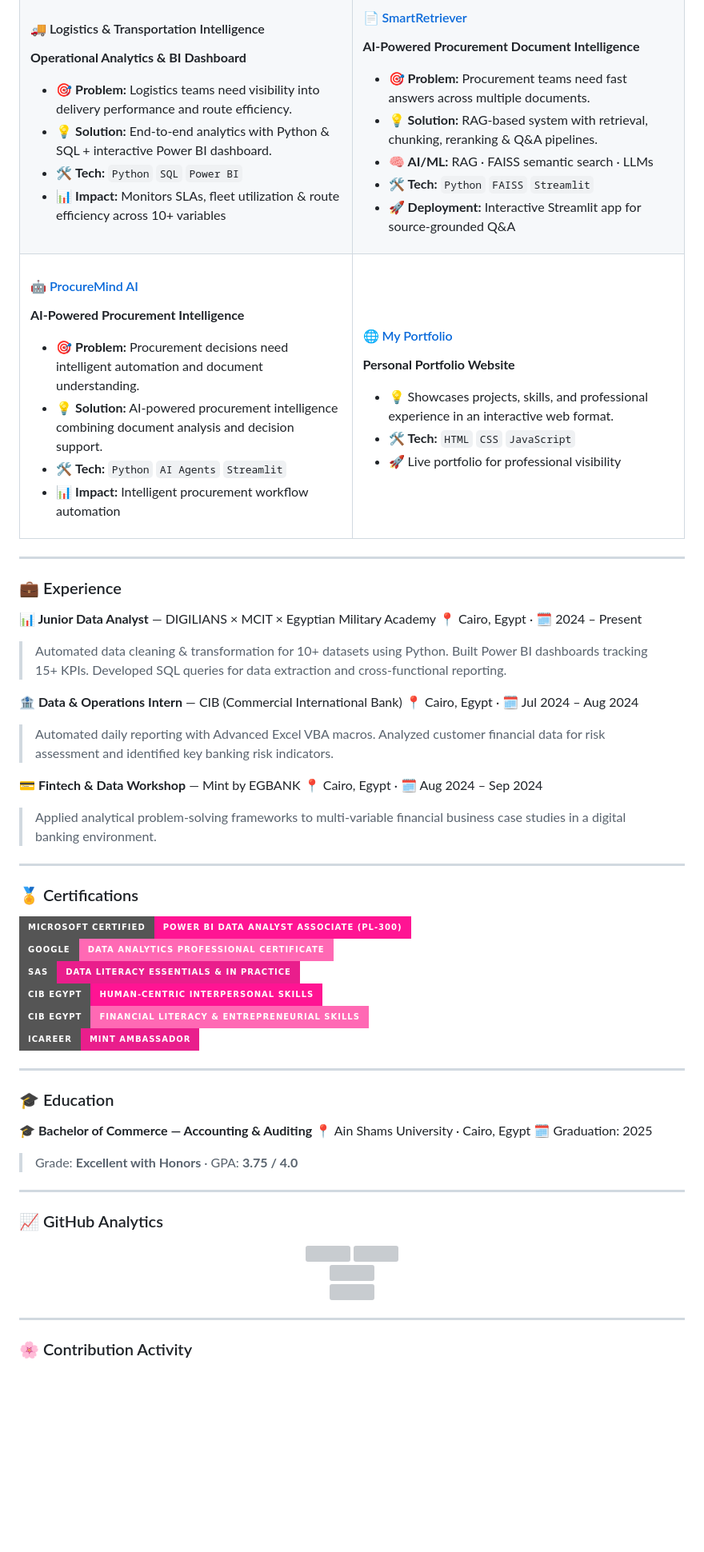
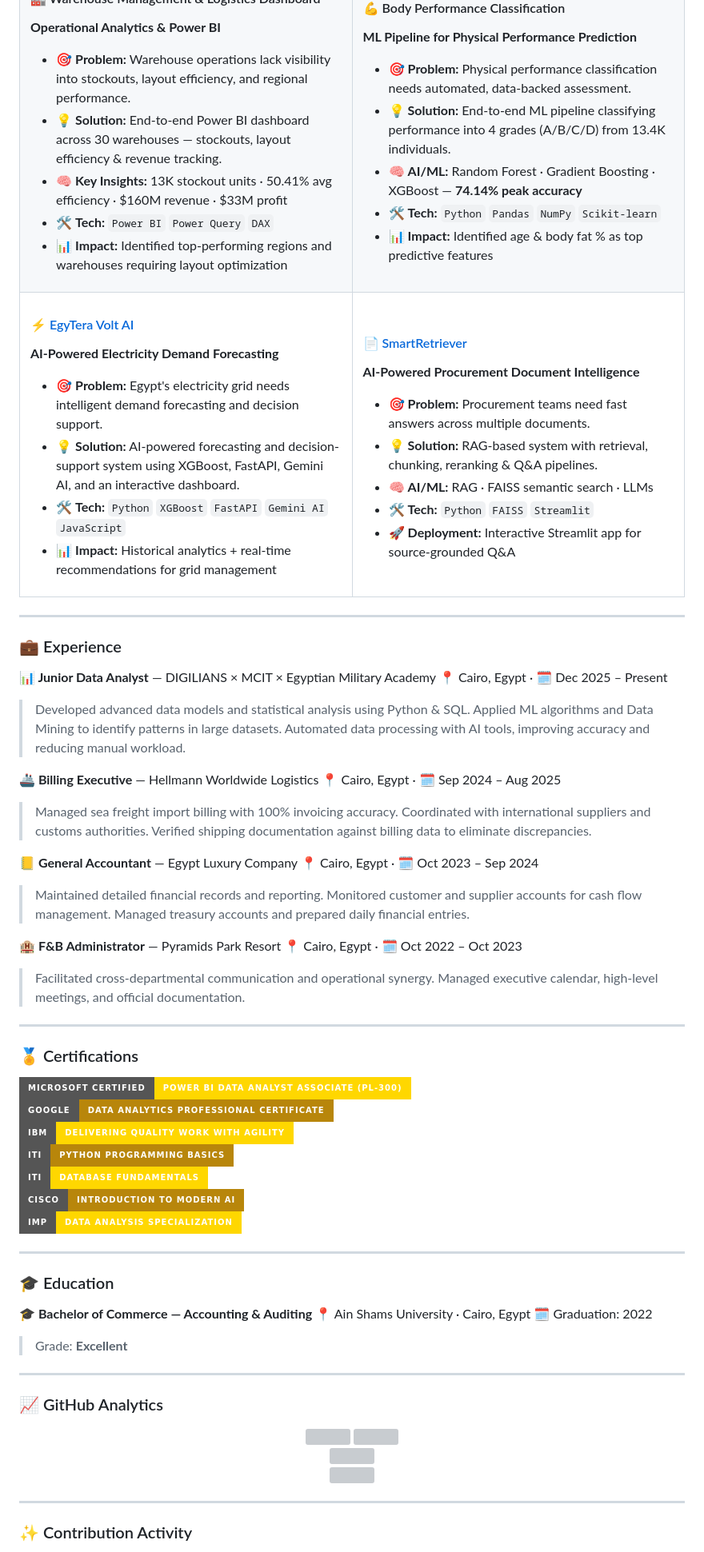
Before and after one commit to Goda-Emad/my-portfolio, a Markdown page: README.md, the part around one of its changes. Shown at 80% size. Rendered like a GitHub page; badges without logos; blank space fills up the shorter version; grey boxes are pictures that could not be loaded.

```diff
--- a/README.md
+++ b/README.md
@@ -175,13 +176,39 @@ My work spans **Business Intelligence, Machine Learning, and Deep Learning** —
 
-- 🎯 **Problem:** Logistics teams need visibility into delivery performance and route efficiency.
-- 💡 **Solution:** End-to-end analytics with Python & SQL + interactive Power BI dashboard.
-- 🛠️ **Tech:** `Python` `SQL` `Power BI`
-- 📊 **Impact:** Monitors SLAs, fleet utilization & route efficiency across 10+ variables
+- 🎯 **Problem:** Warehouse operations lack visibility into stockouts, layout efficiency, and regional performance.
+- 💡 **Solution:** End-to-end Power BI dashboard across 30 warehouses — stockouts, layout efficiency & revenue tracking.
+- 🧠 **Key Insights:** 13K stockout units · 50.41% avg efficiency · $160M revenue · $33M profit
+- 🛠️ **Tech:** `Power BI` `Power Query` `DAX`
+- 📊 **Impact:** Identified top-performing regions and warehouses requiring layout optimization
 
 </td>
 <td width="50%" valign="top">
 
-#### 📄 [SmartRetriever](https://github.com/Gannaemad387/SmartRetriever)
+#### 💪 Body Performance Classification
+**ML Pipeline for Physical Performance Prediction**
+
+- 🎯 **Problem:** Physical performance classification needs automated, data-backed assessment.
+- 💡 **Solution:** End-to-end ML pipeline classifying performance into 4 grades (A/B/C/D) from 13.4K individuals.
+- 🧠 **AI/ML:** Random Forest · Gradient Boosting · XGBoost — **74.14% peak accuracy**
+- 🛠️ **Tech:** `Python` `Pandas` `NumPy` `Scikit-learn`
+- 📊 **Impact:** Identified age & body fat % as top predictive features
+
+</td>
+</tr>
+<tr>
+<td width="50%" valign="top">
+
+#### ⚡ [EgyTera Volt AI](https://github.com/manarharbyabdelmoneam-cmd/EgyTera-Volt-AI)
+**AI-Powered Electricity Demand Forecasting**
+
+- 🎯 **Problem:** Egypt's electricity grid needs intelligent demand forecasting and decision support.
+- 💡 **Solution:** AI-powered forecasting and decision-support system using XGBoost, FastAPI, Gemini AI, and an interactive dashboard.
+- 🛠️ **Tech:** `Python` `XGBoost` `FastAPI` `Gemini AI` `JavaScript`
+- 📊 **Impact:** Historical analytics + real-time recommendations for grid management
+
+</td>
+<td width="50%" valign="top">
+
+#### 📄 [SmartRetriever](https://github.com/manarharbyabdelmoneam-cmd/SmartRetriever)
 **AI-Powered Procurement Document Intelligence**
 
 - 🎯 **Problem:** Procurement teams need fast answers across multiple documents.
@@ -189,29 +216,6 @@ My work spans **Business Intelligence, Machine Learning, and Deep Learning** —
 - 🧠 **AI/ML:** RAG · FAISS semantic search · LLMs
 - 🛠️ **Tech:** `Python` `FAISS` `Streamlit`
 - 🚀 **Deployment:** Interactive Streamlit app for source-grounded Q&A
-
-</td>
-</tr>
-<tr>
-<td width="50%" valign="top">
-
-#### 🤖 [ProcureMind AI](https://github.com/Gannaemad387/ProcureMind-AI)
-**AI-Powered Procurement Intelligence**
-
-- 🎯 **Problem:** Procurement decisions need intelligent automation and document understanding.
-- 💡 **Solution:** AI-powered procurement intelligence combining document analysis and decision support.
-- 🛠️ **Tech:** `Python` `AI Agents` `Streamlit`
-- 📊 **Impact:** Intelligent procurement workflow automation
-
-</td>
-<td width="50%" valign="top">
-
-#### 🌐 [My Portfolio](https://github.com/Gannaemad387/my-portfolio)
-**Personal Portfolio Website**
-
-- 💡 Showcases projects, skills, and professional experience in an interactive web format.
-- 🛠️ **Tech:** `HTML` `CSS` `JavaScript`
-- 🚀 Live portfolio for professional visibility
 
 </td>
 </tr>
@@ -224,16 +228,20 @@ My work spans **Business Intelligence, Machine Learning, and Deep Learning** —
 ### 💼 Experience
 
 **📊 Junior Data Analyst** — DIGILIANS × MCIT × Egyptian Military Academy
-📍 Cairo, Egypt · 🗓️ 2024 – Present
-> Automated data cleaning & transformation for 10+ datasets using Python. Built Power BI dashboards tracking 15+ KPIs. Developed SQL queries for data extraction and cross-functional reporting.
+📍 Cairo, Egypt · 🗓️ Dec 2025 – Present
+> Developed advanced data models and statistical analysis using Python & SQL. Applied ML algorithms and Data Mining to identify patterns in large datasets. Automated data processing with AI tools, improving accuracy and reducing manual workload.
 
-**🏦 Data & Operations Intern** — CIB (Commercial International Bank)
-📍 Cairo, Egypt · 🗓️ Jul 2024 – Aug 2024
-> Automated daily reporting with Advanced Excel VBA macros. Analyzed customer financial data for risk assessment and identified key banking risk indicators.
+**🚢 Billing Executive** — Hellmann Worldwide Logistics
+📍 Cairo, Egypt · 🗓️ Sep 2024 – Aug 2025
+> Managed sea freight import billing with 100% invoicing accuracy. Coordinated with international suppliers and customs authorities. Verified shipping documentation against billing data to eliminate discrepancies.
 
-**💳 Fintech & Data Workshop** — Mint by EGBANK
-📍 Cairo, Egypt · 🗓️ Aug 2024 – Sep 2024
-> Applied analytical problem-solving frameworks to multi-variable financial business case studies in a digital banking environment.
+**📒 General Accountant** — Egypt Luxury Company
+📍 Cairo, Egypt · 🗓️ Oct 2023 – Sep 2024
+> Maintained detailed financial records and reporting. Monitored customer and supplier accounts for cash flow management. Managed treasury accounts and prepared daily financial entries.
+
+**🏨 F&B Administrator** — Pyramids Park Resort
+📍 Cairo, Egypt · 🗓️ Oct 2022 – Oct 2023
+> Facilitated cross-departmental communication and operational synergy. Managed executive calendar, high-level meetings, and official documentation.
 
 ---
 
@@ -241,12 +249,13 @@ My work spans **Business Intelligence, Machine Learning, and Deep Learning** —
 
 ### 🏅 Certifications
 
-<img src="https://img.shields.io/badge/Microsoft%20Certified-Power%20BI%20Data%20Analyst%20Associate%20(PL--300)-FF1493?style=for-the-badge&logo=microsoft&logoColor=white" /><br/>
-<img src="https://img.shields.io/badge/Google-Data%20Analytics%20Professional%20Certificate-FF69B4?style=for-the-badge&logo=google&logoColor=white" /><br/>
-<img src="https://img.shields.io/badge/SAS-Data%20Literacy%20Essentials%20%26%20in%20Practice-E91E8C?style=for-the-badge" /><br/>
-<img src="https://img.shields.io/badge/CIB%20Egypt-Human--Centric%20Interpersonal%20Skills-FF1493?style=for-the-badge" /><br/>
-<img src="https://img.shields.io/badge/CIB%20Egypt-Financial%20Literacy%20%26%20Entrepreneurial%20Skills-FF69B4?style=for-the-badge" /><br/>
-<img src="https://img.shields.io/badge/iCareer-Mint%20Ambassador-E91E8C?style=for-the-badge" />
+<img src="https://img.shields.io/badge/Microsoft%20Certified-Power%20BI%20Data%20Analyst%20Associate%20(PL--300)-FFD700?style=for-the-badge&logo=microsoft&logoColor=000000" /><br/>
+<img src="https://img.shields.io/badge/Google-Data%20Analytics%20Professional%20Certificate-B8860B?style=for-the-badge&logo=google&logoColor=000000" /><br/>
+<img src="https://img.shields.io/badge/IBM-Delivering%20Quality%20Work%20with%20Agility-FFD700?style=for-the-badge&logo=ibm&logoColor=000000" /><br/>
+<img src="https://img.shields.io/badge/ITI-Python%20Programming%20Basics-B8860B?style=for-the-badge" /><br/>
+<img src="https://img.shields.io/badge/ITI-Database%20Fundamentals-FFD700?style=for-the-badge" /><br/>
+<img src="https://img.shields.io/badge/Cisco-Introduction%20to%20Modern%20AI-B8860B?style=for-the-badge&logo=cisco&logoColor=000000" /><br/>
+<img src="https://img.shields.io/badge/IMP-Data%20Analysis%20Specialization-FFD700?style=for-the-badge" />
 
 ---
 
@@ -256,8 +265,8 @@ My work spans **Business Intelligence, Machine Learning, and Deep Learning** —
 
 **🎓 Bachelor of Commerce — Accounting & Auditing**
 📍 Ain Shams University · Cairo, Egypt
-🗓️ Graduation: 2025
-> Grade: **Excellent with Honors** · GPA: **3.75 / 4.0**
+🗓️ Graduation: 2022
+> Grade: **Excellent**
 
 ---
 
@@ -284,7 +293,7 @@ My work spans **Business Intelligence, Machine Learning, and Deep Learning** —
 
 <!-- ===================== ACTIVITY GRAPH ===================== -->
 
-### 🌸 Contribution Activity
+### ✨ Contribution Activity
 
 <div align="center">
 
```
Also changed, not shown: other parts of README.md (+74 -73 lines).
